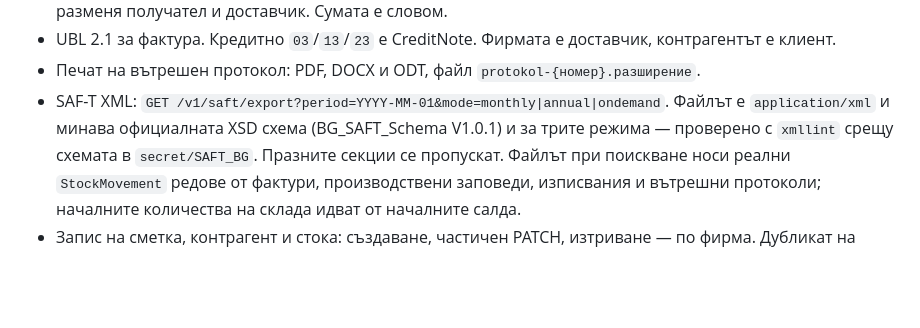
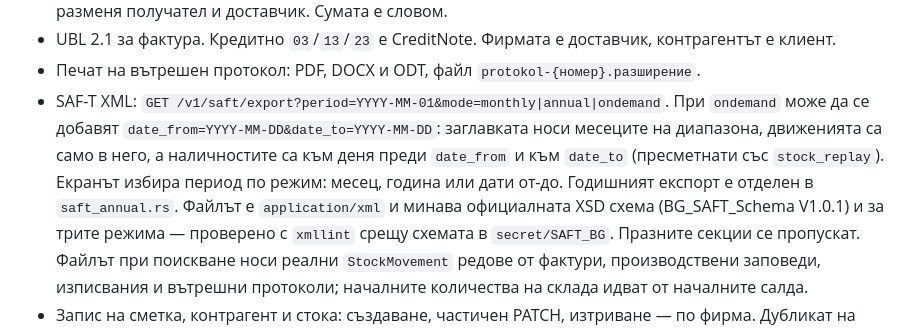
Before and after one commit to cyberbuch/ytbuch, a Markdown page: docs/status.md, the part around the change. GitHub-like rendering; blank space fills up the shorter version.

```diff
--- a/docs/status.md
+++ b/docs/status.md
@@ -69,6 +69,11 @@ API-то реално връща. Как е сглобен кодът е в [arc
 - UBL 2.1 за фактура. Кредитно `03`/`13`/`23` е CreditNote. Фирмата е доставчик, контрагентът е клиент.
 - Печат на вътрешен протокол: PDF, DOCX и ODT, файл `protokol-{номер}.разширение`.
 - SAF-T XML: `GET /v1/saft/export?period=YYYY-MM-01&mode=monthly|annual|ondemand`.
+  При `ondemand` може да се добавят `date_from=YYYY-MM-DD&date_to=YYYY-MM-DD`:
+  заглавката носи месеците на диапазона, движенията са само в него, а наличностите
+  са към деня преди `date_from` и към `date_to` (пресметнати със `stock_replay`).
+  Екранът избира период по режим: месец, година или дати от-до.
+  Годишният експорт е отделен в `saft_annual.rs`.
   Файлът е `application/xml` и минава официалната XSD схема (BG_SAFT_Schema V1.0.1)
   и за трите режима — проверено с `xmllint` срещу схемата в `secret/SAFT_BG`.
   Празните секции се пропускат. Файлът при поискване носи реални `StockMovement`
```
Also changed, not shown: docs/api.md (+1 -0 lines), user-docs/06-saft.md (+8 -3 lines), user-docs/images/saft.png, 7 other files.
